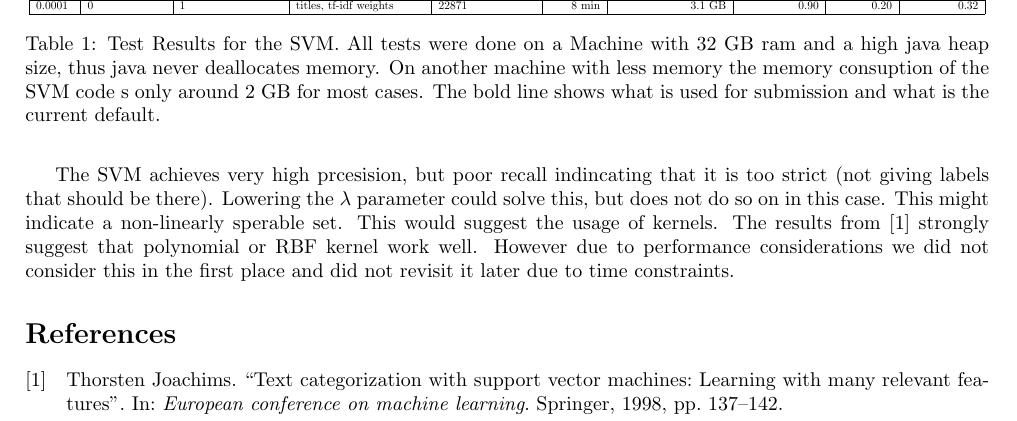
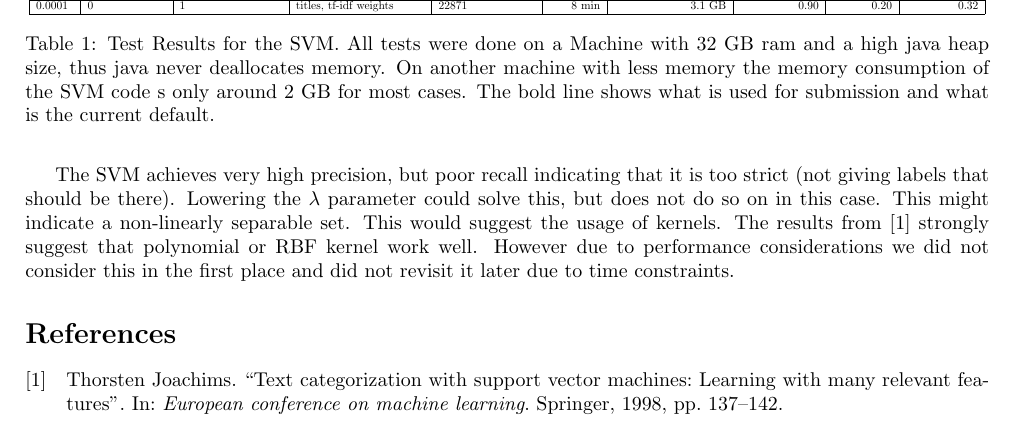
Before and after one commit to phil9987/IR-Project-1, a LaTeX document (report.tex): part of page 3 of 3, cut so that both start at the same text. Compiled offline with pdfLaTeX.

Commit message:
small report fixes

```diff
--- a/report.tex
+++ b/report.tex
@@ -128,11 +128,11 @@ Reducing the dictionary size helped to increase performance and slightly increas
 
 	\end{tabular}
 }
-\caption{Test Results for the SVM. All tests were done on a Machine with 32 GB ram and a high java heap size, thus java never deallocates memory. On another machine with less memory the memory consuption of the SVM code s only around 2 GB for most cases. The bold line shows what is used for submission and what is the current default.}
+\caption{Test Results for the SVM. All tests were done on a Machine with 32 GB ram and a high java heap size, thus java never deallocates memory. On another machine with less memory the memory consumption of the SVM code s only around 2 GB for most cases. The bold line shows what is used for submission and what is the current default.}
 \label{table:svmResults}
 \end{table}
 
-The SVM achieves very high prcesision, but poor recall indincating that it is too strict (not giving labels that should be there). Lowering the $\lambda$ parameter could solve this, but does not do so on in this case. This might indicate a non-linearly sperable set. This would suggest the usage of kernels. The results from \cite{joachims_text_1998} strongly suggest that polynomial or RBF kernel work well. However due to performance considerations we did not consider this in the first place and did not revisit it later due to time constraints.
+The SVM achieves very high precision, but poor recall indicating that it is too strict (not giving labels that should be there). Lowering the $\lambda$ parameter could solve this, but does not do so on in this case. This might indicate a non-linearly separable set. This would suggest the usage of kernels. The results from \cite{joachims_text_1998} strongly suggest that polynomial or RBF kernel work well. However due to performance considerations we did not consider this in the first place and did not revisit it later due to time constraints.
 
 \printbibliography
 
```
